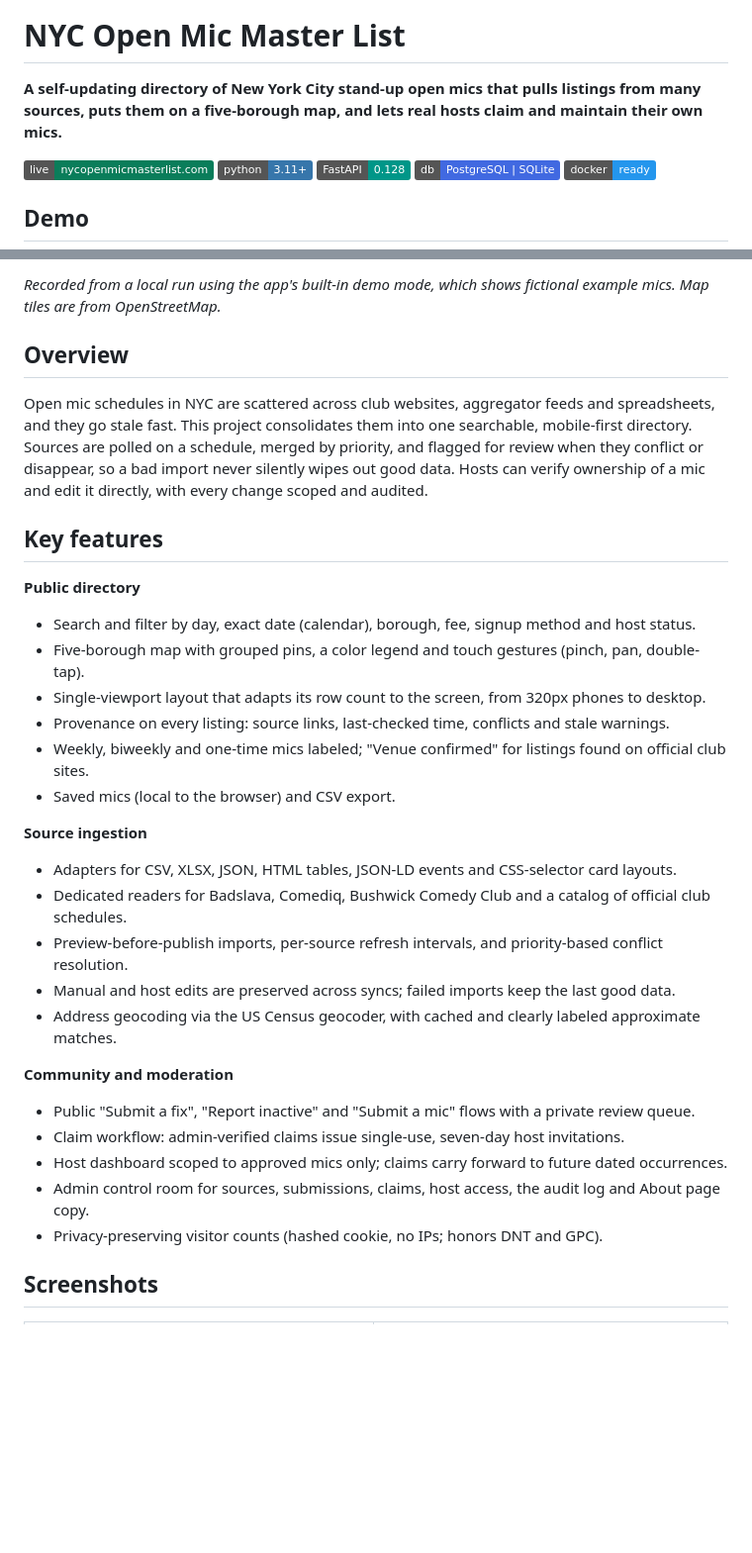
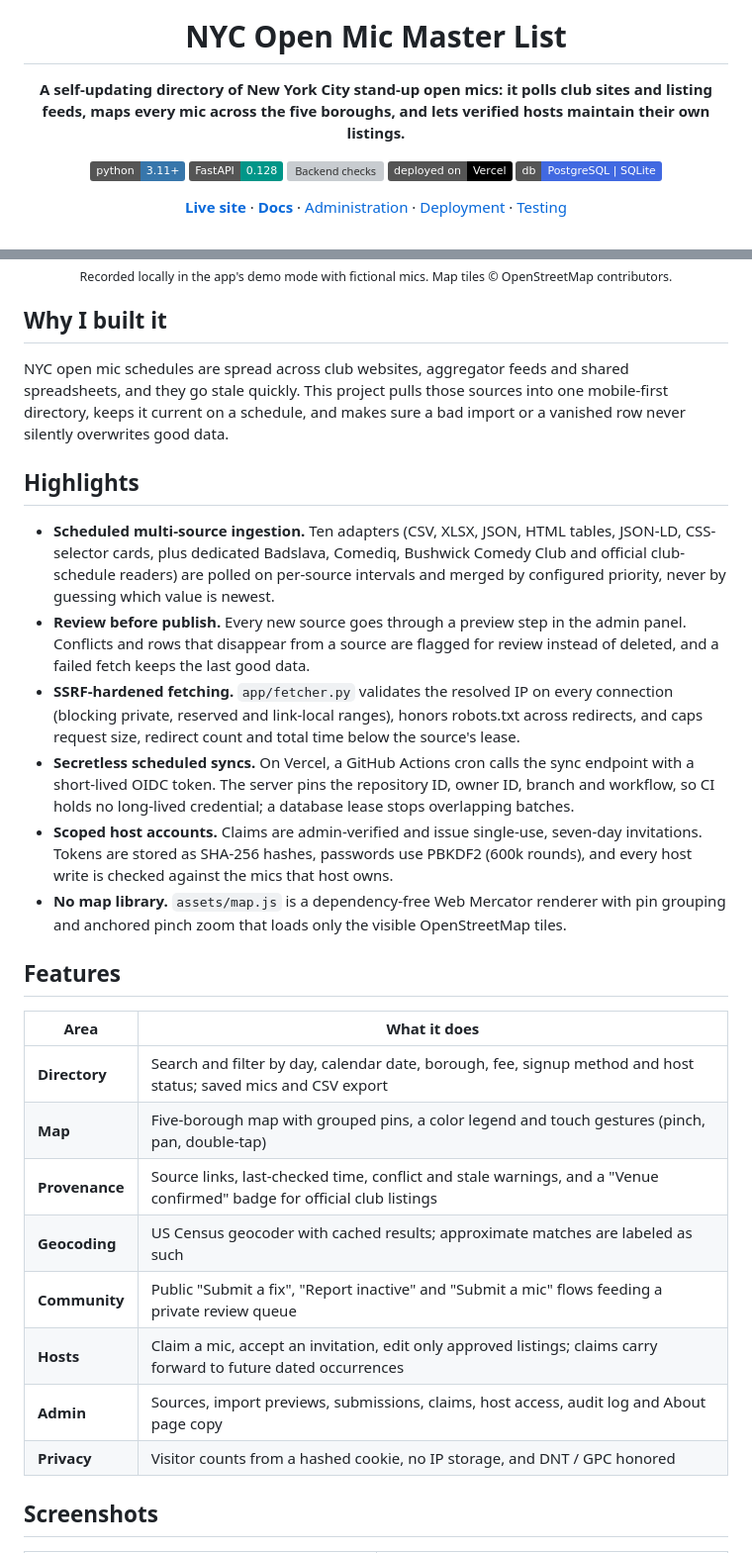
Before and after one commit to taylordrew4u2/nycstandupopenmicmaster, a Markdown page: README.md, 2 parts joined by grey strips. Shown at 99% size. Rendered like a GitHub page; badges without logos; blank space fills up the shorter version; grey boxes are pictures that could not be loaded.

Commit message:
Polish README: centered hero, highlights, architecture diagram, verified test count (#3)

```diff
--- a/README.md
+++ b/README.md
@@ -1,12 +5,12 @@
 # NYC Open Mic Master List
 
-**A self-updating directory of New York City stand-up open mics that pulls listings from many sources, puts them on a five-borough map, and lets real hosts claim and maintain their own mics.**
+**A self-updating directory of New York City stand-up open mics: it polls club sites and listing feeds, maps every mic across the five boroughs, and lets verified hosts maintain their own listings.**
 
-[![Live site](https://img.shields.io/badge/live-nycopenmicmasterlist.com-0a7d5a)](https://nycopenmicmasterlist.com)
-![Python](https://img.shields.io/badge/python-3.11%2B-3776AB?logo=python&logoColor=white)
-![FastAPI](https://img.shields.io/badge/FastAPI-0.128-009688?logo=fastapi&logoColor=white)
-![PostgreSQL | SQLite](https://img.shields.io/badge/db-PostgreSQL%20%7C%20SQLite-4169E1?logo=postgresql&logoColor=white)
-![Docker](https://img.shields.io/badge/docker-ready-2496ED?logo=docker&logoColor=white)
+[![Python 3.11+](https://img.shields.io/badge/python-3.11%2B-3776AB?logo=python&logoColor=white)](.python-version)
+[![FastAPI](https://img.shields.io/badge/FastAPI-0.128-009688?logo=fastapi&logoColor=white)](requirements.txt)
+[![Backend checks](https://github.com/taylordrew4u2/nycstandupopenmicmaster/actions/workflows/test.yml/badge.svg)](https://github.com/taylordrew4u2/nycstandupopenmicmaster/actions/workflows/test.yml)
+[![Deployed on Vercel](https://img.shields.io/badge/deployed%20on-Vercel-000000?logo=vercel&logoColor=white)](docs/deployment.md)
+[![PostgreSQL | SQLite](https://img.shields.io/badge/db-PostgreSQL%20%7C%20SQLite-4169E1?logo=postgresql&logoColor=white)](docs/deployment.md)
 
-## Demo
+[**Live site**](https://nycopenmicmasterlist.com) · [**Docs**](docs/) · [Administration](docs/administration.md) · [Deployment](docs/deployment.md) · [Testing](docs/testing.md)
 
@@ -14,39 +18,48 @@
 
-*Recorded from a local run using the app's built-in demo mode, which shows fictional
-example mics. Map tiles are from OpenStreetMap.*
+<sub>Recorded locally in the app's demo mode with fictional mics. Map tiles &copy; OpenStreetMap contributors.</sub>
 
-## Overview
+</div>
 
-Open mic schedules in NYC are scattered across club websites, aggregator feeds and
-spreadsheets, and they go stale fast. This project consolidates them into one
-searchable, mobile-first directory. Sources are polled on a schedule, merged by
-priority, and flagged for review when they conflict or disappear, so a bad import
-never silently wipes out good data. Hosts can verify ownership of a mic and edit it
-directly, with every change scoped and audited.
+## Why I built it
 
-## Key features
+NYC open mic schedules are spread across club websites, aggregator feeds and shared
+spreadsheets, and they go stale quickly. This project pulls those sources into one
+mobile-first directory, keeps it current on a schedule, and makes sure a bad import or a
+vanished row never silently overwrites good data.
 
-**Public directory**
-- Search and filter by day, exact date (calendar), borough, fee, signup method and host status.
-- Five-borough map with grouped pins, a color legend and touch gestures (pinch, pan, double-tap).
-- Single-viewport layout that adapts its row count to the screen, from 320px phones to desktop.
-- Provenance on every listing: source links, last-checked time, conflicts and stale warnings.
-- Weekly, biweekly and one-time mics labeled; "Venue confirmed" for listings found on official club sites.
-- Saved mics (local to the browser) and CSV export.
+## Highlights
 
-**Source ingestion**
-- Adapters for CSV, XLSX, JSON, HTML tables, JSON-LD events and CSS-selector card layouts.
-- Dedicated readers for Badslava, Comediq, Bushwick Comedy Club and a catalog of official club schedules.
-- Preview-before-publish imports, per-source refresh intervals, and priority-based conflict resolution.
-- Manual and host edits are preserved across syncs; failed imports keep the last good data.
-- Address geocoding via the US Census geocoder, with cached and clearly labeled approximate matches.
+- **Scheduled multi-source ingestion.** Ten adapters (CSV, XLSX, JSON, HTML tables, JSON-LD,
+  CSS-selector cards, plus dedicated Badslava, Comediq, Bushwick Comedy Club and official
+  club-schedule readers) are polled on per-source intervals and merged by configured priority,
+  never by guessing which value is newest.
+- **Review before publish.** Every new source goes through a preview step in the admin panel.
+  Conflicts and rows that disappear from a source are flagged for review instead of deleted,
+  and a failed fetch keeps the last good data.
+- **SSRF-hardened fetching.** `app/fetcher.py` validates the resolved IP on every connection
+  (blocking private, reserved and link-local ranges), honors robots.txt across redirects, and
+  caps request size, redirect count and total time below the source's lease.
+- **Secretless scheduled syncs.** On Vercel, a GitHub Actions cron calls the sync endpoint with
+  a short-lived OIDC token. The server pins the repository ID, owner ID, branch and workflow, so
+  CI holds no long-lived credential; a database lease stops overlapping batches.
+- **Scoped host accounts.** Claims are admin-verified and issue single-use, seven-day
+  invitations. Tokens are stored as SHA-256 hashes, passwords use PBKDF2 (600k rounds), and
+  every host write is checked against the mics that host owns.
+- **No map library.** `assets/map.js` is a dependency-free Web Mercator renderer with pin
+  grouping and anchored pinch zoom that loads only the visible OpenStreetMap tiles.
 
-**Community and moderation**
-- Public "Submit a fix", "Report inactive" and "Submit a mic" flows with a private review queue.
-- Claim workflow: admin-verified claims issue single-use, seven-day host invitations.
-- Host dashboard scoped to approved mics only; claims carry forward to future dated occurrences.
-- Admin control room for sources, submissions, claims, host access, the audit log and About page copy.
-- Privacy-preserving visitor counts (hashed cookie, no IPs; honors DNT and GPC).
+## Features
+
+| Area | What it does |
+| --- | --- |
+| **Directory** | Search and filter by day, calendar date, borough, fee, signup method and host status; saved mics and CSV export |
+| **Map** | Five-borough map with grouped pins, a color legend and touch gestures (pinch, pan, double-tap) |
+| **Provenance** | Source links, last-checked time, conflict and stale warnings, and a "Venue confirmed" badge for official club listings |
+| **Geocoding** | US Census geocoder with cached results; approximate matches are labeled as such |
+| **Community** | Public "Submit a fix", "Report inactive" and "Submit a mic" flows feeding a private review queue |
+| **Hosts** | Claim a mic, accept an invitation, edit only approved listings; claims carry forward to future dated occurrences |
+| **Admin** | Sources, import previews, submissions, claims, host access, audit log and About page copy |
+| **Privacy** | Visitor counts from a hashed cookie, no IP storage, and DNT / GPC honored |
 
 ## Screenshots
 
```
Also changed, not shown: other parts of README.md (+97 -75 lines).
